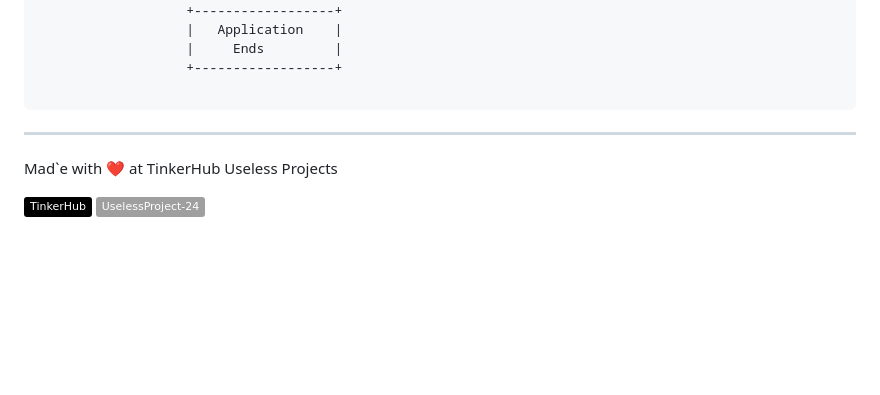
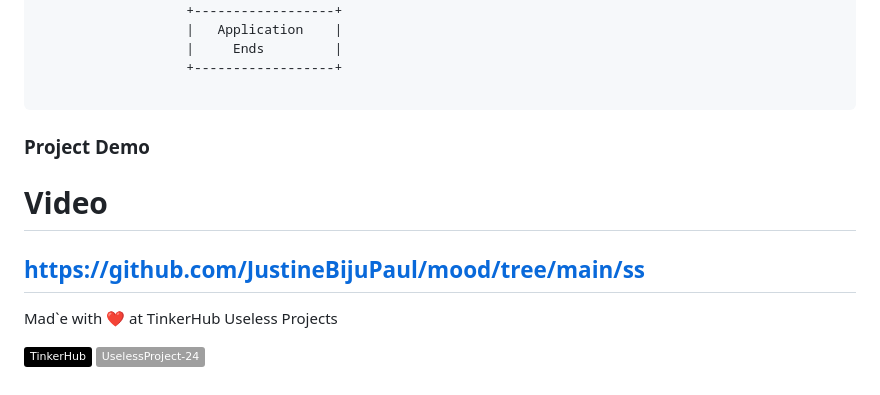
Before and after one commit to JustineBijuPaul/mood, a Markdown page: README.md, the part around the change. GitHub-like rendering; badges without logos; blank space fills up the shorter version.

````diff
--- a/README.md
+++ b/README.md
@@ -176,7 +176,9 @@ it is the working of the softwere....
                    +------------------+
 
 ```
-
+### Project Demo
+# Video
+https://github.com/JustineBijuPaul/mood/tree/main/ss
 ---
 
 Mad`e with ❤️ at TinkerHub Useless Projects
````
